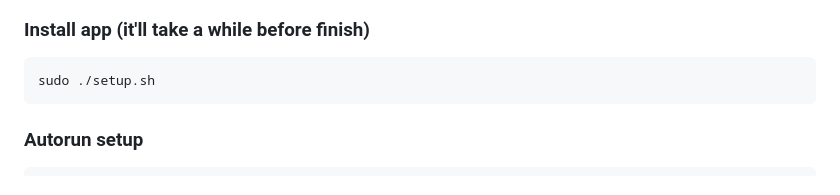
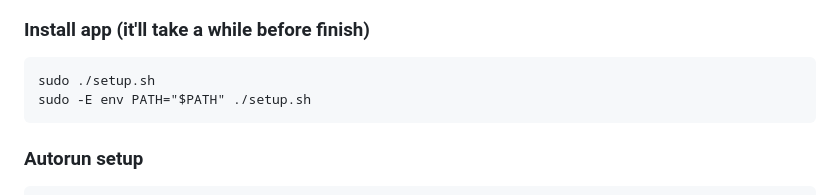
Before and after one commit to tomclab/ugv_rpi, a Markdown page: README.md, the part around the change. GitHub-like rendering.

```diff
--- a/README.md
+++ b/README.md
@@ -55,6 +55,7 @@ You can clone this repository from Waveshare's GitHub to your local machine.
     sudo chmod +x autorun.sh
 ### Install app (it'll take a while before finish)
     sudo ./setup.sh
+    sudo -E env PATH="$PATH" ./setup.sh
 ### Autorun setup
     ./autorun.sh
 ### AccessPopup installation
```
